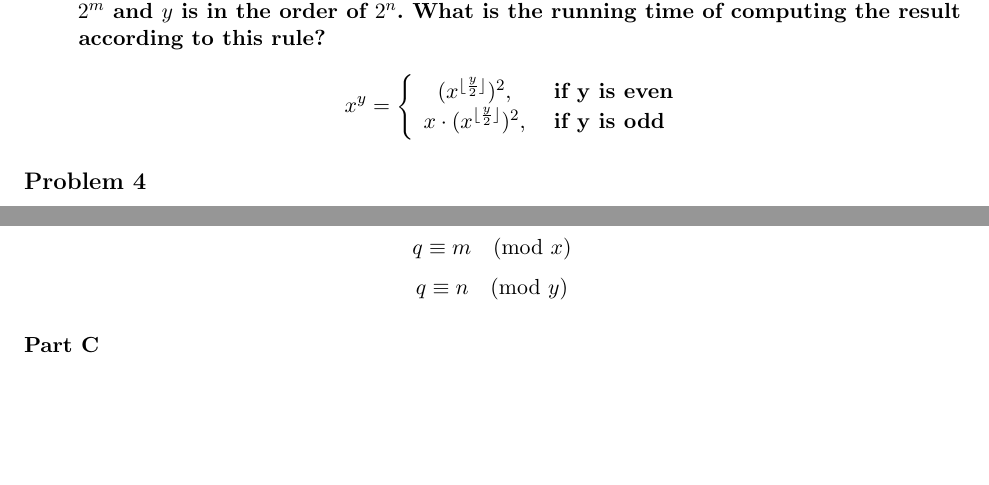
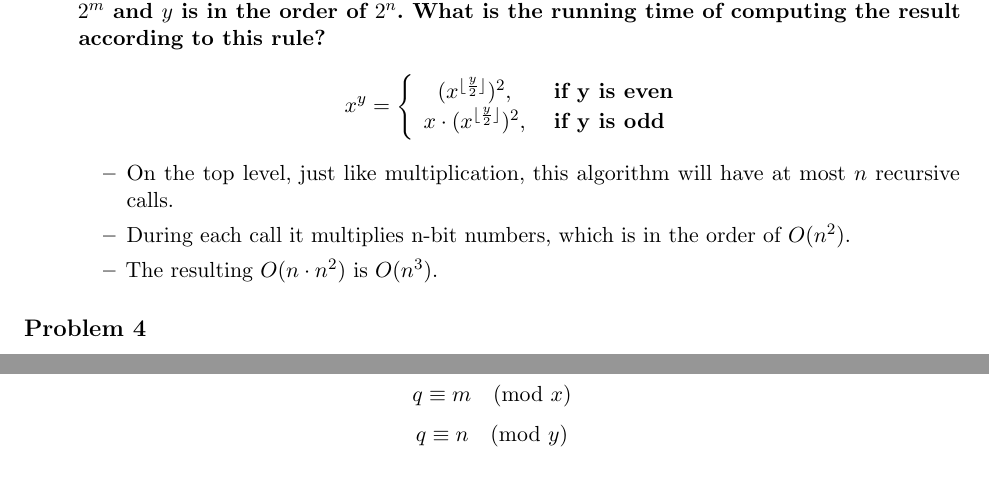
Before and after one commit to PLJNS/Rutgers-Algo-Spring-2014, a LaTeX problem sheet (Homework 01/Assignment 01.tex): two parts of pages 4 and 6 of 7, joined at a grey line, cut so that both start at the same text, the shorter picture padded with empty space. Compiled offline with pdfLaTeX.

Commit message:
Homework 01/Assignment 01.aux

```diff
--- a/Homework 01/Assignment 01.tex
+++ b/Homework 01/Assignment 01.tex
@@ -186,6 +186,14 @@ $$x^y = \left\{
 \end{array}\right.$$
 }
 
+\begin{itemize}
+
+\item On the top level, just like multiplication, this algorithm will have at most $n$ recursive calls.
+\item During each call it multiplies n-bit numbers, which is in the order of $O(n^2)$.
+\item The resulting $O(n \cdot n^2)$ is $O(n^3)$.
+
+\end{itemize}
+
 \end{itemize}
 
 
```
Also changed, not shown: Homework 01/Assignment 01.pdf, 2 other files.
